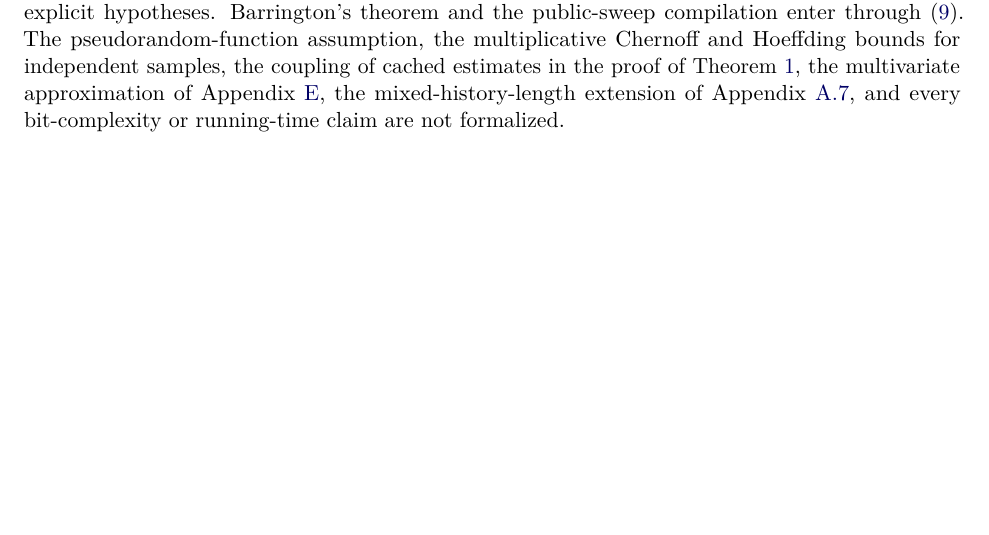
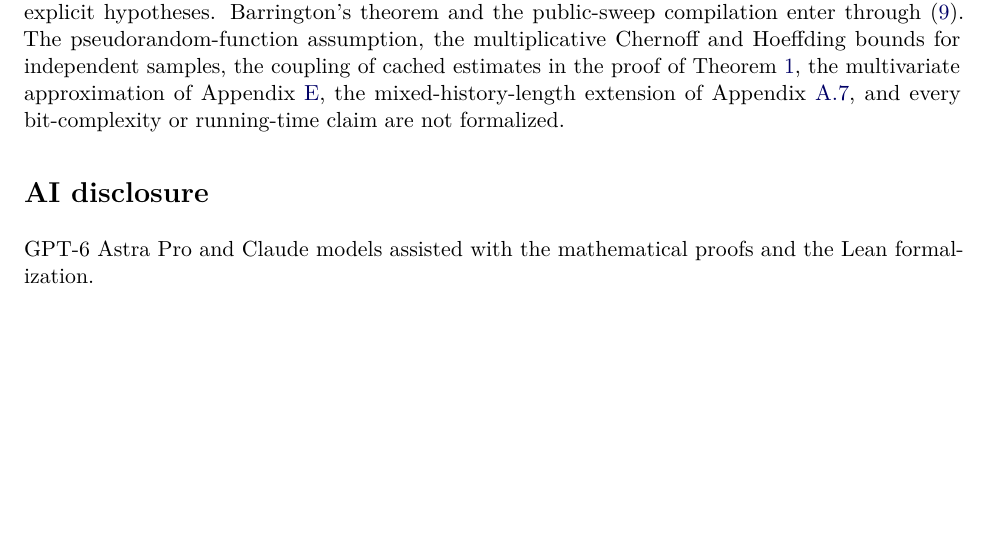
Before and after one commit to SamMausberg/low-logit-rank-distillation, a LaTeX paper (paper/low_logit_rank_distillation.tex): part of page 51 of 51, cut so that both start at the same text, the shorter picture padded with empty space. Compiled offline with pdfLaTeX.

Commit message:
Add AI disclosure

```diff
--- a/paper/low_logit_rank_distillation.tex
+++ b/paper/low_logit_rank_distillation.tex
@@ -2091,4 +2091,8 @@ Some ingredients remain ordinary proofs or cited results. The learning theorems
 
 
 
+\section*{AI disclosure}
+
+GPT-6 Astra Pro and Claude models assisted with the mathematical proofs and the Lean formalization.
+
 \end{document}
```
Also changed, not shown: paper/low_logit_rank_distillation.pdf.
